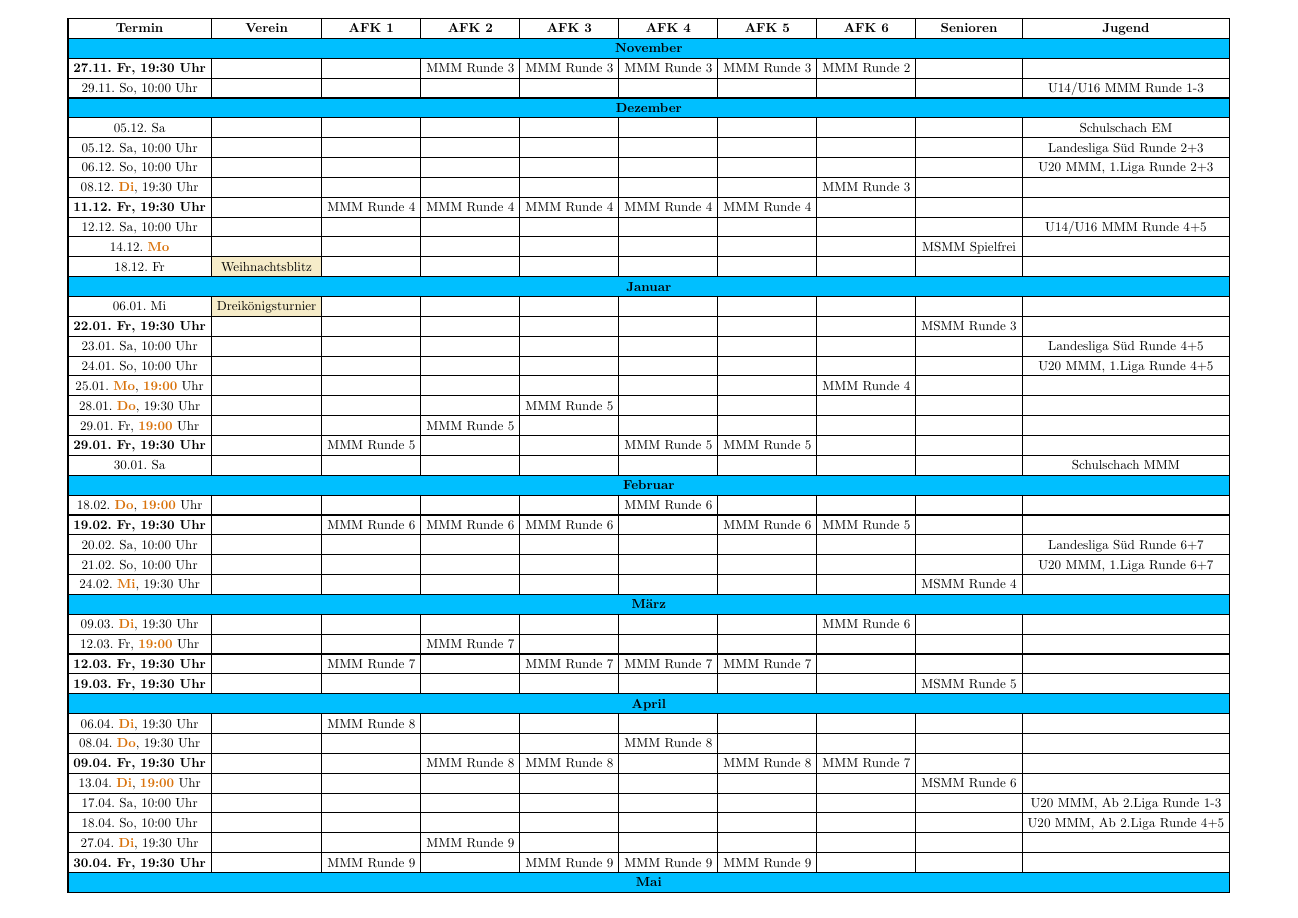
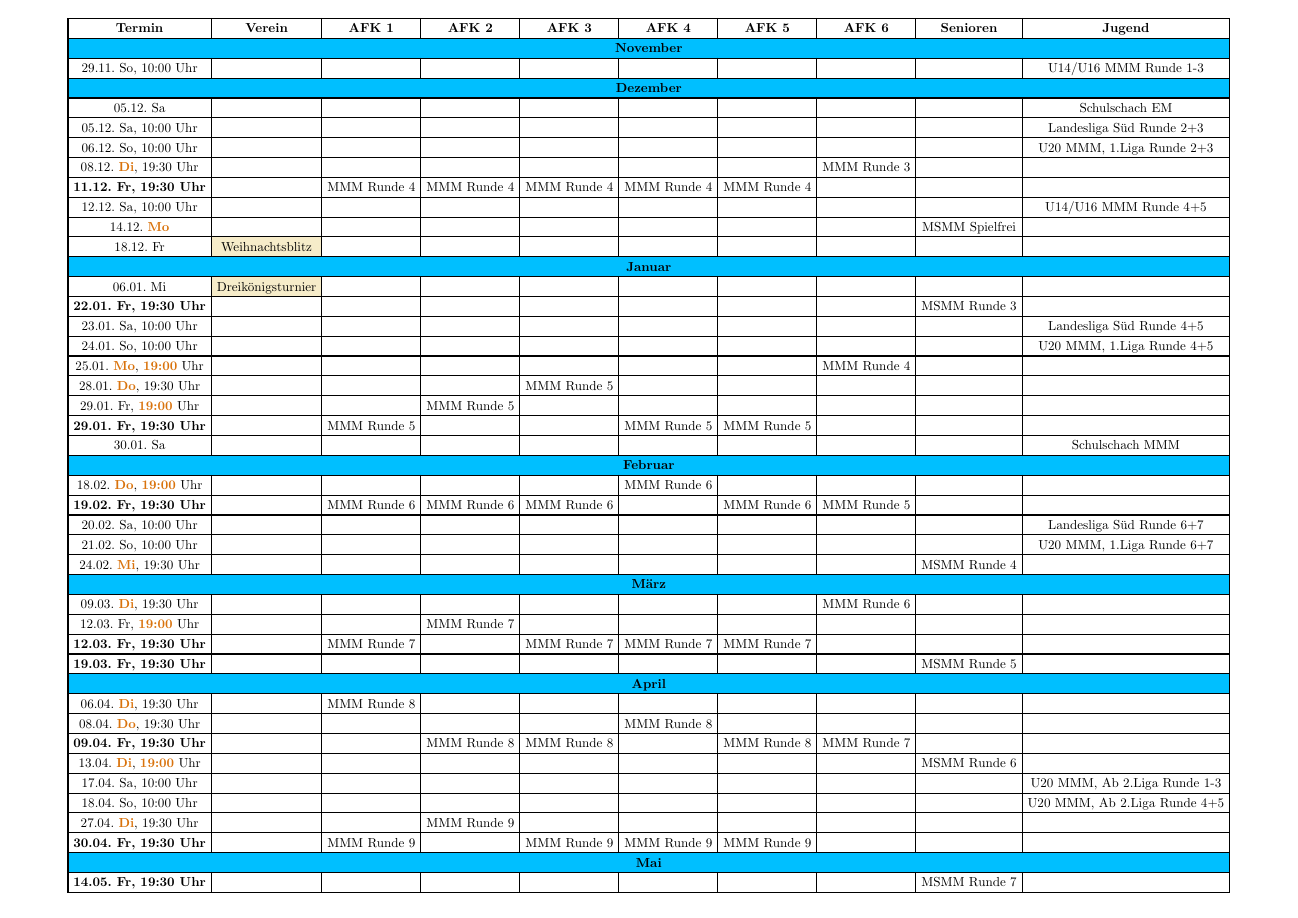
Before and after one commit to SGAschheimFeldkirchenKirchheim/schachverein-website, a Typst document (termine/main.typ, which reads termine/termine.typ): page 1 of 2. Compiled offline with Typst 0.15.

Commit message:
Termine aktualisiert

```diff
--- a/termine/termine.typ
+++ b/termine/termine.typ
@@ -10,7 +10,6 @@
     [* Termin *], [* Verein *], [* AFK 1 *], [* AFK 2 *], [* AFK 3 *], [* AFK 4 *], [* AFK 5 *], [* AFK 6 *], [* Senioren *], [* Jugend *]
   ),
   table.cell(colspan: 10, fill: DeepSkyBlue)[#align(center)[#strong("November")]],
-  [#strong[27.11. Fr, 19:30 Uhr]], [], [], [MMM Runde 3], [MMM Runde 3], [MMM Runde 3], [MMM Runde 3], [MMM Runde 2], [], [],
   [29.11. So, 10:00 Uhr], [], [], [], [], [], [], [], [], [U14/U16 MMM Runde 1-3],
   table.cell(colspan: 10, fill: DeepSkyBlue)[#align(center)[#strong("Dezember")]],
   [05.12. Sa], [], [], [], [], [], [], [], [], [Schulschach EM],
```
